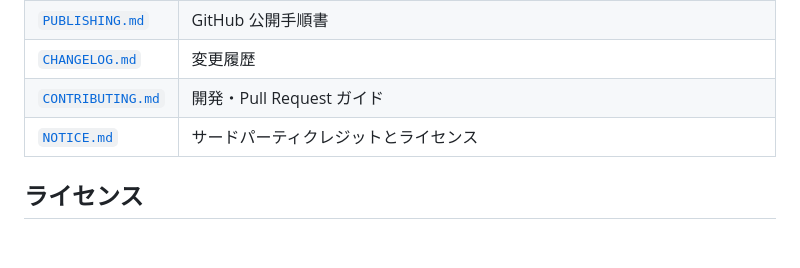
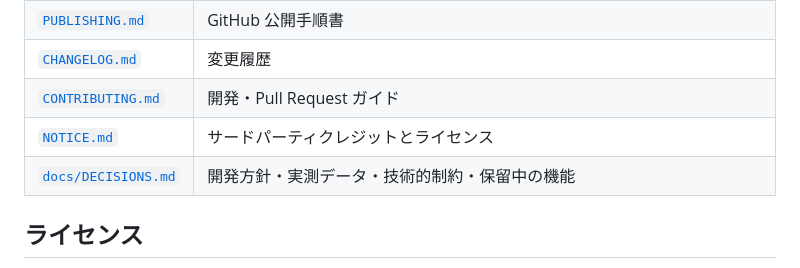
Before and after one commit to raika-rei-lab/lyric-sync, a Markdown page: README.md, the part around the change. Rendered like a GitHub page; blank space fills up the shorter version.

```diff
--- a/README.md
+++ b/README.md
@@ -235,6 +235,7 @@ SRT_MAX=14 SRT_MIN=1.2 node scripts/finalize.mjs 曲名.debug.json 歌詞.txt ou
 | [`CHANGELOG.md`](./CHANGELOG.md) | 変更履歴 |
 | [`CONTRIBUTING.md`](./CONTRIBUTING.md) | 開発・Pull Request ガイド |
 | [`NOTICE.md`](./NOTICE.md) | サードパーティクレジットとライセンス |
+| [`docs/DECISIONS.md`](./docs/DECISIONS.md) | 開発方針・実測データ・技術的制約・保留中の機能 |
 
 ## ライセンス
 
```
Also changed, not shown: docs/DECISIONS.md (added, +223 -0 lines).
